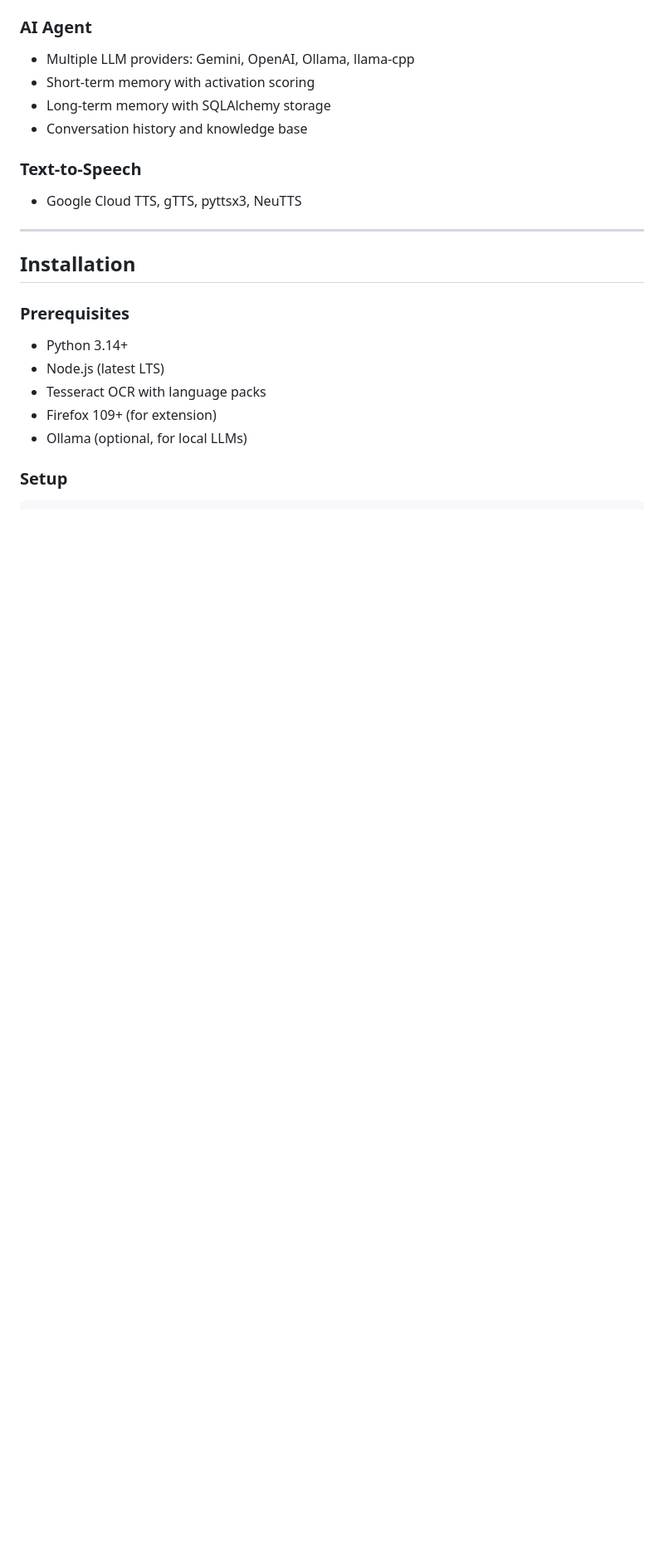
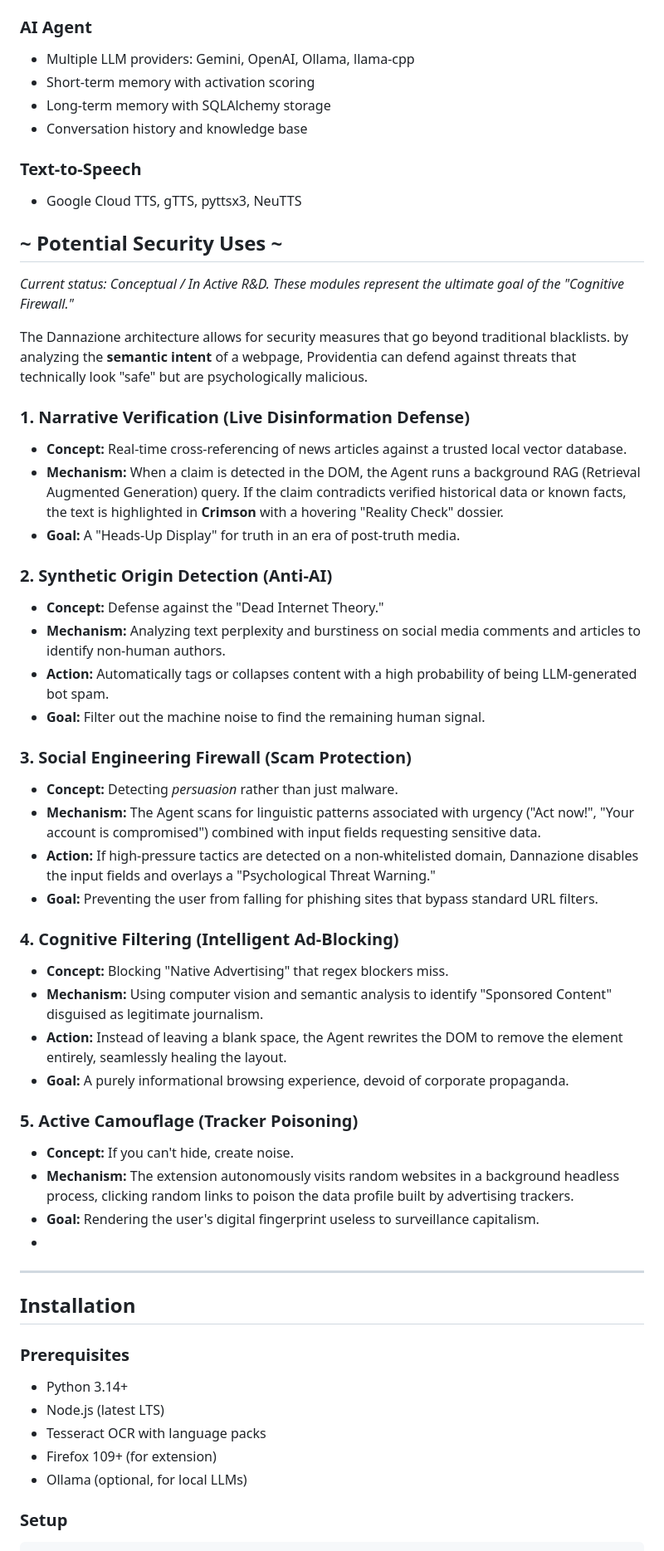
Before and after one commit to lyszt/Dannazione-di-Providenza, a Markdown page: README.md, the part around the change. Shown at 83% size. Drawn GitHub-style; blank space fills up the shorter version.

Commit message:
Expand README with potential security uses
Added a section on potential security uses of the Dannazione architecture, detailing various defense mechanisms against disinformation, AI-generated content, social engineering, and more.

```diff
--- a/README.md
+++ b/README.md
@@ -96,6 +96,40 @@ The project combines:
 ### Text-to-Speech
 - Google Cloud TTS, gTTS, pyttsx3, NeuTTS
 
+## ~ Potential Security Uses ~
+
+*Current status: Conceptual / In Active R&D. These modules represent the ultimate goal of the "Cognitive Firewall."*
+
+The Dannazione architecture allows for security measures that go beyond traditional blacklists. by analyzing the **semantic intent** of a webpage, Providentia can defend against threats that technically look "safe" but are psychologically malicious.
+
+### 1. Narrative Verification (Live Disinformation Defense)
+* **Concept:** Real-time cross-referencing of news articles against a trusted local vector database.
+* **Mechanism:** When a claim is detected in the DOM, the Agent runs a background RAG (Retrieval Augmented Generation) query. If the claim contradicts verified historical data or known facts, the text is highlighted in **Crimson** with a hovering "Reality Check" dossier.
+* **Goal:** A "Heads-Up Display" for truth in an era of post-truth media.
+
+### 2. Synthetic Origin Detection (Anti-AI)
+* **Concept:** Defense against the "Dead Internet Theory."
+* **Mechanism:** Analyzing text perplexity and burstiness on social media comments and articles to identify non-human authors.
+* **Action:** Automatically tags or collapses content with a high probability of being LLM-generated bot spam.
+* **Goal:** Filter out the machine noise to find the remaining human signal.
+
+### 3. Social Engineering Firewall (Scam Protection)
+* **Concept:** Detecting *persuasion* rather than just malware.
+* **Mechanism:** The Agent scans for linguistic patterns associated with urgency ("Act now!", "Your account is compromised") combined with input fields requesting sensitive data.
+* **Action:** If high-pressure tactics are detected on a non-whitelisted domain, Dannazione disables the input fields and overlays a "Psychological Threat Warning."
+* **Goal:** Preventing the user from falling for phishing sites that bypass standard URL filters.
+
+### 4. Cognitive Filtering (Intelligent Ad-Blocking)
+* **Concept:** Blocking "Native Advertising" that regex blockers miss.
+* **Mechanism:** Using computer vision and semantic analysis to identify "Sponsored Content" disguised as legitimate journalism.
+* **Action:** Instead of leaving a blank space, the Agent rewrites the DOM to remove the element entirely, seamlessly healing the layout.
+* **Goal:** A purely informational browsing experience, devoid of corporate propaganda.
+
+### 5. Active Camouflage (Tracker Poisoning)
+* **Concept:** If you can't hide, create noise.
+* **Mechanism:** The extension autonomously visits random websites in a background headless process, clicking random links to poison the data profile built by advertising trackers.
+* **Goal:** Rendering the user's digital fingerprint useless to surveillance capitalism.
+*
 ---
 
 ## Installation
```
